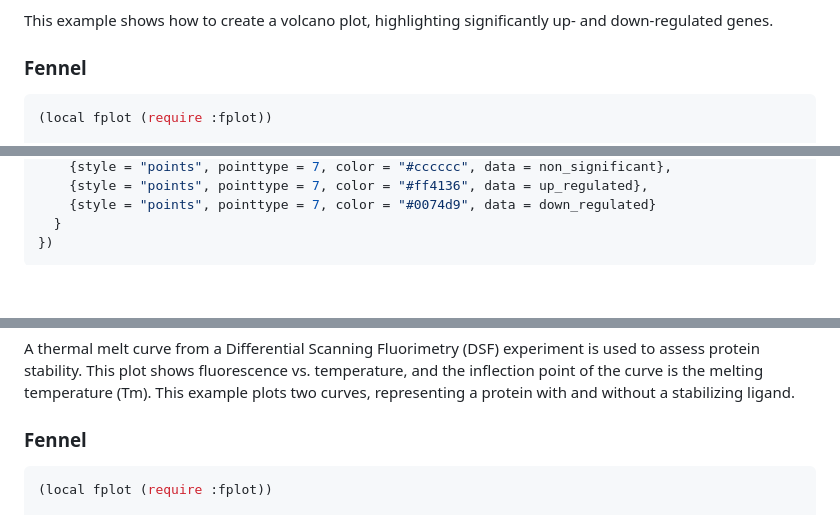
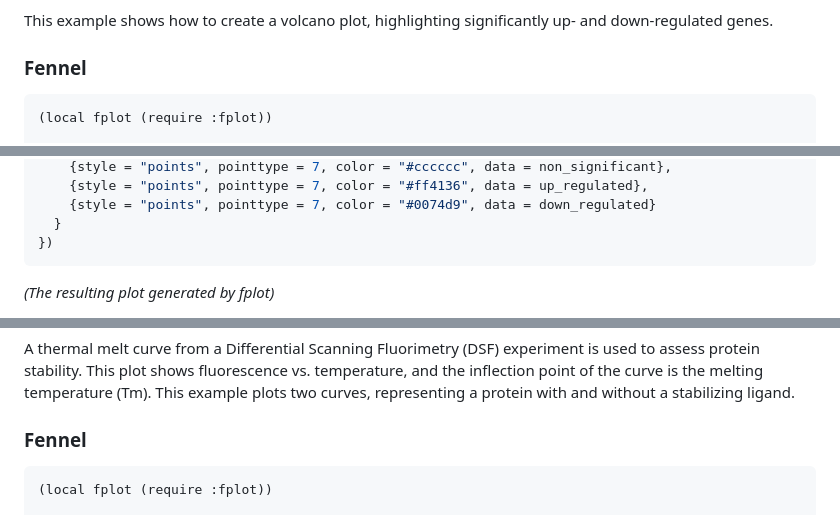
Before and after one commit to ItsMeForLua/fplot, a Markdown page: Documentation/P9Wiki.md, 3 parts joined by grey strips. GitHub-like rendering; blank space fills up the shorter version.

````diff
--- a/Documentation/P9Wiki.md
+++ b/Documentation/P9Wiki.md
@@ -10,7 +10,7 @@ This example shows how to create a volcano plot, highlighting significantly up-
 
 ### Fennel
 
-```lua
+```fennel
 (local fplot (require :fplot))
 
 ;; --- Mock Data Generation ---
@@ -93,4 +93,5 @@ fplot.plot({
   }
 })
 ```
+_(The resulting plot generated by fplot)_
 
@@ -104,7 +105,7 @@ A thermal melt curve from a Differential Scanning Fluorimetry (DSF) experiment i
 
 ### Fennel
 
-```lua
+```fennel
 (local fplot (require :fplot))
 
 ;; --- Mock Data Generation ---
````
Also changed, not shown: other parts of Documentation/P9Wiki.md (+5 -2 lines).
